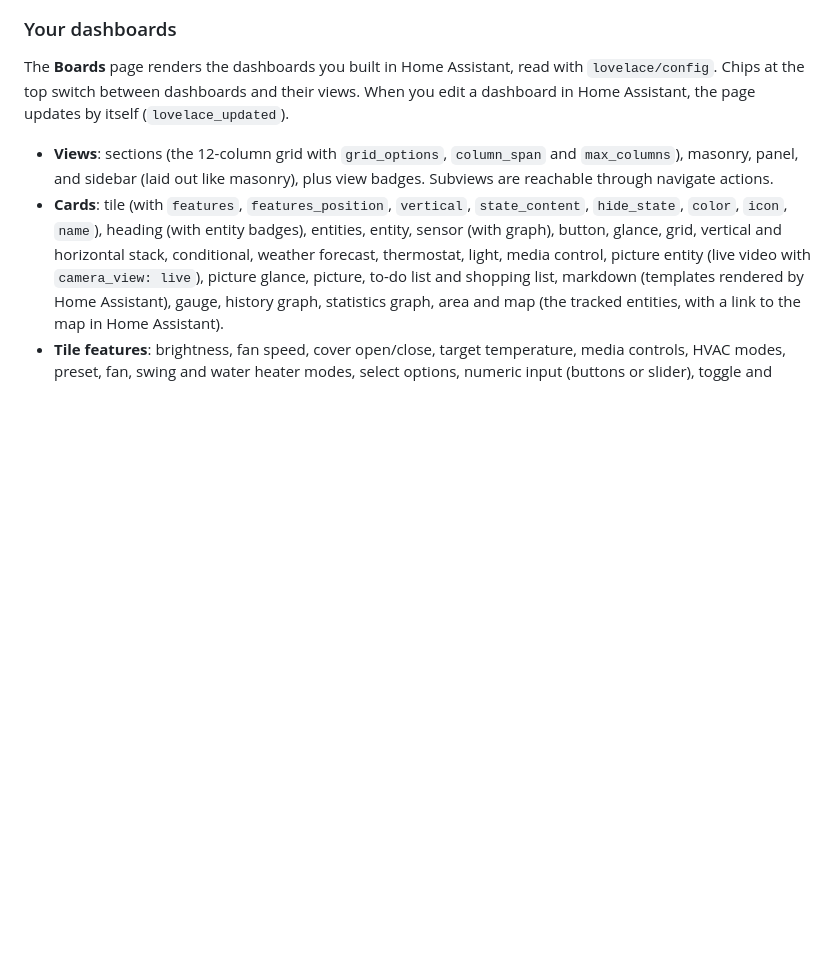
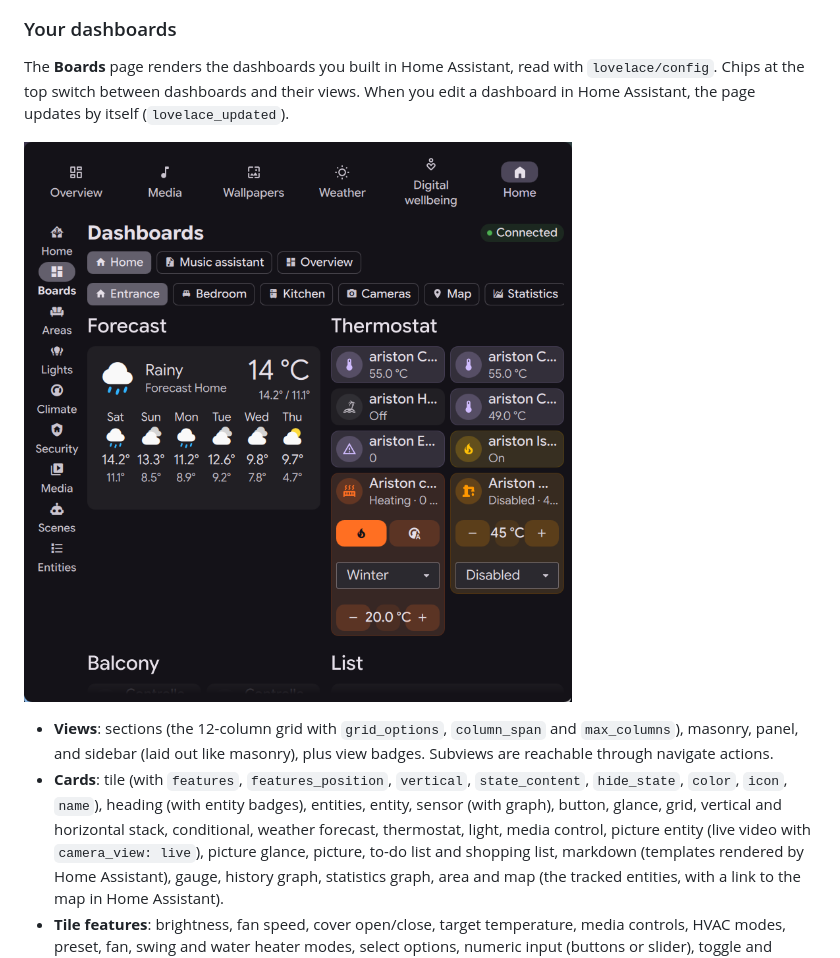
Before and after one commit to ghosty2004/dms-home-assistant, a Markdown page: README.md, the part around the change. Drawn GitHub-style; pictures changed too: screenshots/dashboards.png (added); blank space fills up the shorter version.

Commit message:
Add dashboards screenshot to the README

```diff
--- a/README.md
+++ b/README.md
@@ -48,6 +48,8 @@ A **Home** tab in the DMS dashboard, next to Overview, Media and Weather. A navi
 ### Your dashboards
 
 The **Boards** page renders the dashboards you built in Home Assistant, read with `lovelace/config`. Chips at the top switch between dashboards and their views. When you edit a dashboard in Home Assistant, the page updates by itself (`lovelace_updated`).
+
+![Your dashboards](screenshots/dashboards.png)
 
 - **Views**: sections (the 12-column grid with `grid_options`, `column_span` and `max_columns`), masonry, panel, and sidebar (laid out like masonry), plus view badges. Subviews are reachable through navigate actions.
 - **Cards**: tile (with `features`, `features_position`, `vertical`, `state_content`, `hide_state`, `color`, `icon`, `name`), heading (with entity badges), entities, entity, sensor (with graph), button, glance, grid, vertical and horizontal stack, conditional, weather forecast, thermostat, light, media control, picture entity (live video with `camera_view: live`), picture glance, picture, to-do list and shopping list, markdown (templates rendered by Home Assistant), gauge, history graph, statistics graph, area and map (the tracked entities, with a link to the map in Home Assistant).
```
